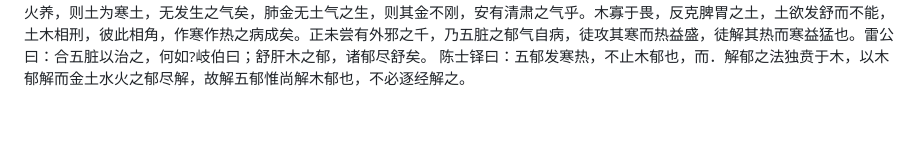
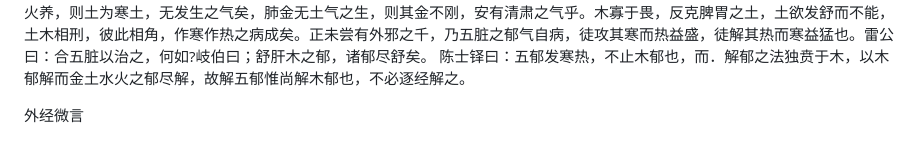
Before and after one commit to shishengchaoyuan/desktop-tutorial, a Markdown page: 知之/外經微言.md, the part around the change. Rendered like a GitHub page; blank space fills up the shorter version.

```diff
--- a/知之/外經微言.md
+++ b/知之/外經微言.md
@@ -366,3 +366,5 @@
  	寒热舒肝篇
  	雷公问曰：病有寒热，皆成于外邪乎?岐伯曰：寒热不尽由于外邪也。雷公曰：斯何故欤?岐伯曰：其故在肝，肝喜疏泄，不喜闭藏，肝气郁而不宣，则胆气亦随之而郁，胆木气郁，何以生心火乎。故心之气亦郁也，心气郁则火不遂，其炎上之性何以生脾胃之土乎。土无火养，则土为寒土，无发生之气矣，肺金无土气之生，则其金不刚，安有清肃之气乎。木寡于畏，反克脾胃之土，土欲发舒而不能，土木相刑，彼此相角，作寒作热之病成矣。正未尝有外邪之千，乃五脏之郁气自病，徒攻其寒而热益盛，徒解其热而寒益猛也。雷公曰：合五脏以治之，何如?岐伯曰；舒肝木之郁，诸郁尽舒矣。
  	陈士铎曰：五郁发寒热，不止木郁也，而．解郁之法独贲于木，以木郁解而金土水火之郁尽解，故解五郁惟尚解木郁也，不必逐经解之。
+
+外经微言
```
